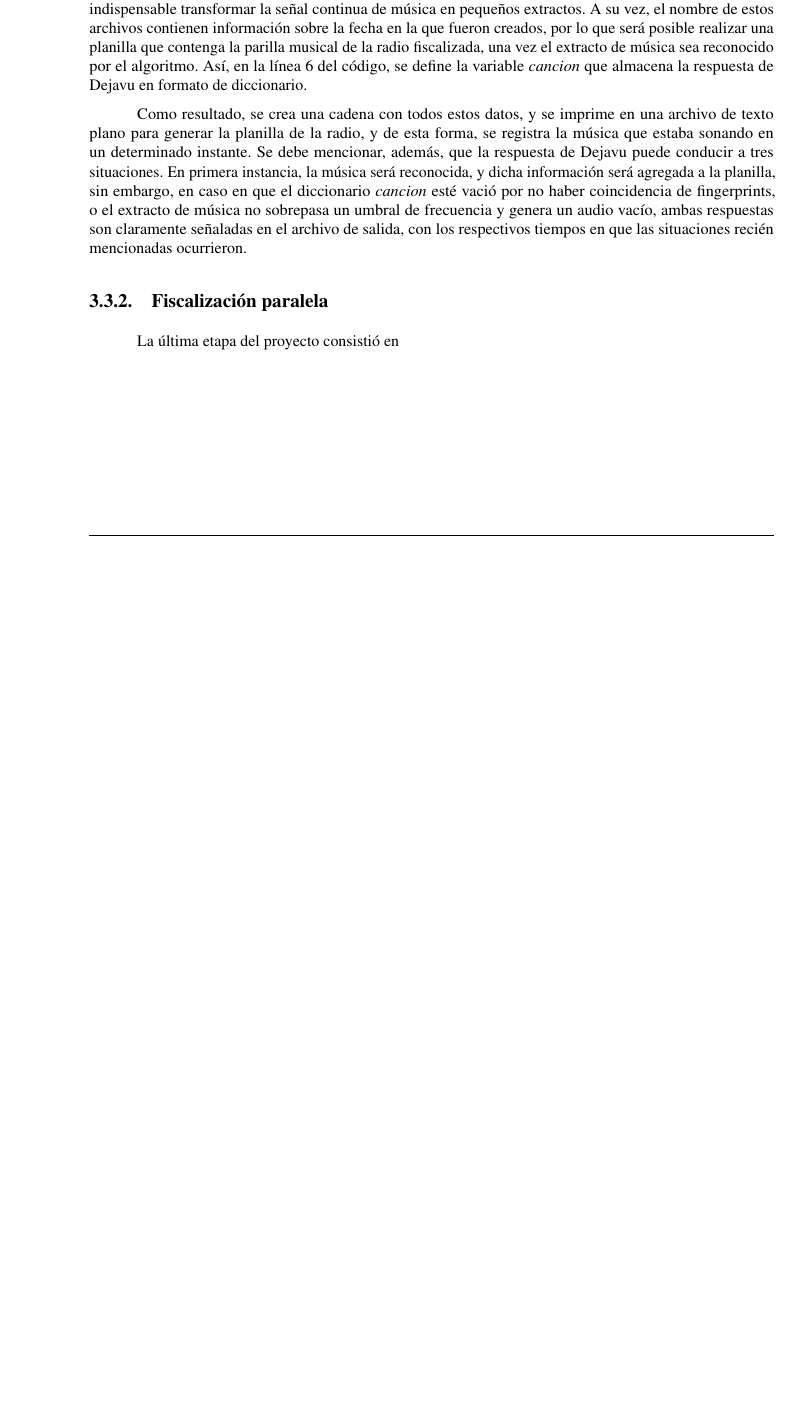
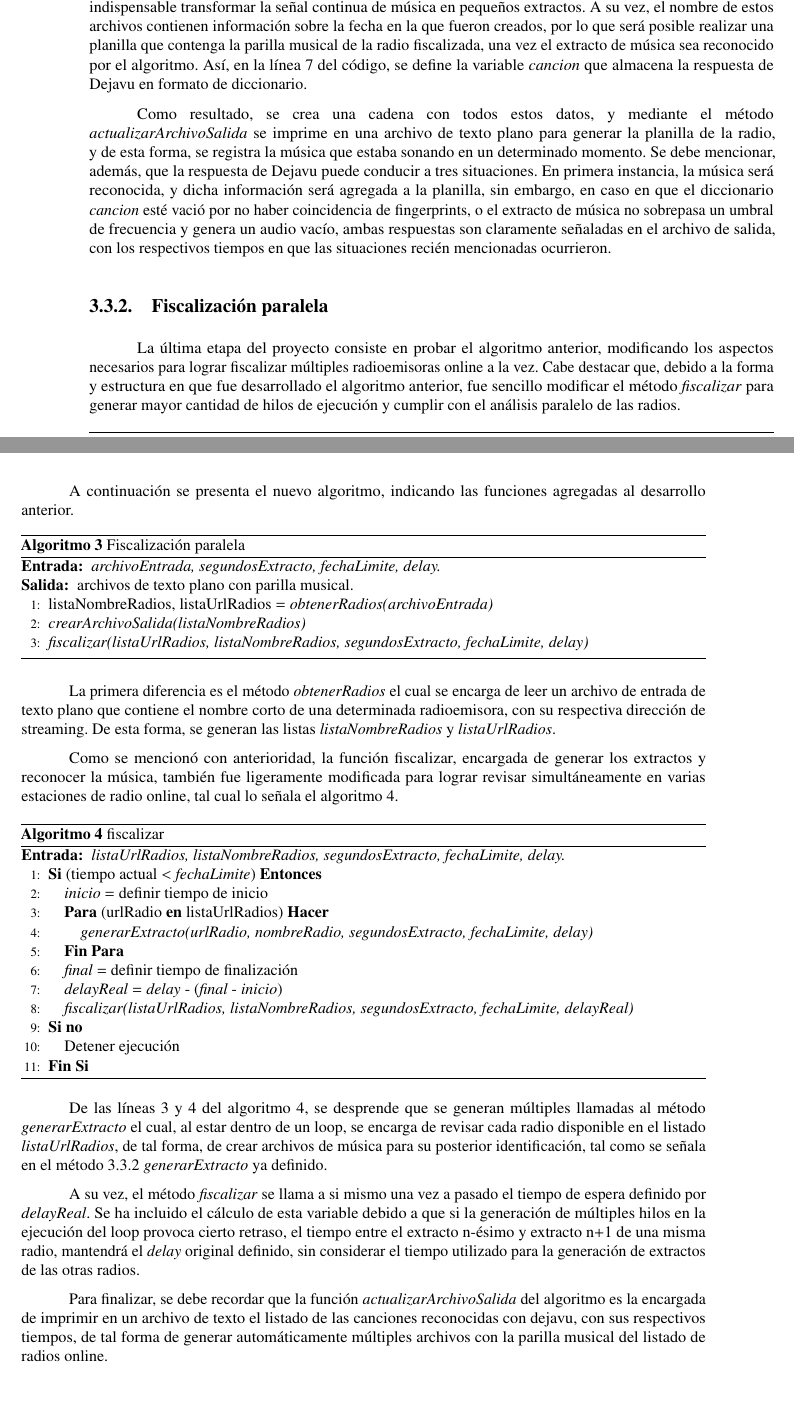
Before and after one commit to mavidalr/Memoria, a LaTeX thesis (memoria.tex, which reads includes/DiseñoDeLaSolucion.tex): part of page 33 of 52 before the commit and two parts of pages 33 and 34 of 52 after it, the two joined at a grey line, cut so that both start at the same text, the shorter picture padded with empty space. Compiled offline with pdfLaTeX.

Commit message:
Se actualiza Diseño de la solución

```diff
--- a/includes/DiseñoDeLaSolucion.tex
+++ b/includes/DiseñoDeLaSolucion.tex
@@ -327,8 +324,52 @@ Con respecto a la segunda línea de código del Algoritmo \ref{alg:GenerarExtrac
 
-Como se especifica en la primera línea de código, se crean archivos de audio de extensión .mp3 que contienen los extractos de música obtenidos desde la url del streaming de la radio, debido a que es el tipo de archivo que requiere como parámetro la función de reconocimiento acústico de Dejavu, y por ello, se hace indispensable transformar la señal continua de música en pequeños extractos. A su vez, el nombre de estos archivos contienen información sobre la fecha en la que fueron creados, por lo que será posible realizar una planilla que contenga la parilla musical de la radio fiscalizada, una vez el extracto de música sea reconocido por el algoritmo. Así, en la línea 6 del código, se define la variable \textit{cancion} que almacena la respuesta de Dejavu en formato de diccionario.
+Como se especifica en la cuarta línea de código, se crean archivos de audio de extensión .mp3 que contienen los extractos de música obtenidos desde la url del streaming de la radio, debido a que es el tipo de archivo que requiere como parámetro la función de reconocimiento acústico de Dejavu, y por ello, se hace indispensable transformar la señal continua de música en pequeños extractos. A su vez, el nombre de estos archivos contienen información sobre la fecha en la que fueron creados, por lo que será posible realizar una planilla que contenga la parilla musical de la radio fiscalizada, una vez el extracto de música sea reconocido por el algoritmo. Así, en la línea 7 del código, se define la variable \textit{cancion} que almacena la respuesta de Dejavu en formato de diccionario.
 
-Como resultado, se crea una cadena con todos estos datos, y se imprime en una archivo de texto plano para generar la planilla de la radio, y de esta forma, se registra la música que estaba sonando en un determinado instante. Se debe mencionar, además, que la respuesta de Dejavu puede conducir a tres situaciones. En primera instancia, la música será reconocida, y dicha información será agregada a la planilla, sin embargo, en caso en que el diccionario \textit{cancion} esté vació por no haber coincidencia de fingerprints, o el extracto de música no sobrepasa un umbral de frecuencia y genera un audio vacío, ambas respuestas son claramente señaladas en el archivo de salida, con los respectivos tiempos en que las situaciones recién mencionadas ocurrieron.
+Como resultado, se crea una cadena con todos estos datos, y mediante el método \textit{actualizarArchivoSalida} se imprime en una archivo de texto plano para generar la planilla de la radio, y de esta forma, se registra la música que estaba sonando en un determinado momento. Se debe mencionar, además, que la respuesta de Dejavu puede conducir a tres situaciones. En primera instancia, la música será reconocida, y dicha información será agregada a la planilla, sin embargo, en caso en que el diccionario \textit{cancion} esté vació por no haber coincidencia de fingerprints, o el extracto de música no sobrepasa un umbral de frecuencia y genera un audio vacío, ambas respuestas son claramente señaladas en el archivo de salida, con los respectivos tiempos en que las situaciones recién mencionadas ocurrieron.
 
 
 \subsection{Fiscalización paralela}
-La última etapa del proyecto consistió en
+La última etapa del proyecto consiste en probar el algoritmo anterior, modificando los aspectos necesarios para lograr fiscalizar múltiples radioemisoras online a la vez. Cabe destacar que, debido a la forma y estructura en que fue desarrollado el algoritmo anterior, fue sencillo modificar el método \textit{fiscalizar} para generar mayor cantidad de hilos de ejecución y cumplir con el análisis paralelo de las radios.
+
+A continuación se presenta el nuevo algoritmo, indicando las funciones agregadas al desarrollo anterior.
+
+
+\begin{algorithm}
+\begin{algorithmic}[1]
+\REQUIRE \textit{archivoEntrada, segundosExtracto, fechaLimite, delay.}
+\ENSURE archivos de texto plano con parilla musical.
+\STATE listaNombreRadios, listaUrlRadios = \textit{obtenerRadios(archivoEntrada)}
+\STATE \textit{crearArchivoSalida(listaNombreRadios)}
+\STATE \textit{fiscalizar(listaUrlRadios, listaNombreRadios, segundosExtracto, fechaLimite, delay)}
+
+\end{algorithmic}
+\caption{Fiscalización paralela}\label{alg:fiscalizarParalelo}
+\end{algorithm}
+
+La primera diferencia es el método \textit{obtenerRadios} el cual se encarga de leer un archivo de entrada de texto plano que contiene el nombre corto de una determinada radioemisora, con su respectiva dirección de streaming. De esta forma, se generan las listas \textit{listaNombreRadios} y \textit{listaUrlRadios}.
+
+Como se mencionó con anterioridad, la función fiscalizar, encargada de generar los extractos y reconocer la música, también fue ligeramente modificada para lograr revisar simultáneamente en varias estaciones de radio online, tal cual lo señala el algoritmo \ref{alg:fiscalizar}.
+
+\begin{algorithm}
+\begin{algorithmic}[1]
+\REQUIRE \textit{listaUrlRadios, listaNombreRadios, segundosExtracto, fechaLimite, delay.}
+\IF {(tiempo actual $<$ \textit{fechaLimite})}
+\STATE \textit{inicio} = definir tiempo de inicio
+\FOR {(urlRadio \textbf{en} listaUrlRadios)}
+\STATE \textit{generarExtracto(urlRadio, nombreRadio, segundosExtracto, fechaLimite, delay)}
+\ENDFOR
+\STATE \textit{final} = definir tiempo de finalización
+\STATE \textit{delayReal} = \textit{delay} - (\textit{final} - \textit{inicio})
+\STATE \textit{fiscalizar(listaUrlRadios, listaNombreRadios, segundosExtracto, fechaLimite, delayReal)}
+\ELSE
+\STATE Detener ejecución
+\ENDIF
+
+\end{algorithmic}
+\caption{fiscalizar}\label{alg:fiscalizar}
+\end{algorithm}
+
+De las líneas 3 y 4 del algoritmo \ref{alg:fiscalizar}, se desprende que se generan múltiples llamadas al método \textit{generarExtracto} el cual, al estar dentro de un loop, se encarga de revisar cada radio disponible en el listado \textit{listaUrlRadios}, de tal forma, de crear archivos de música para su posterior identificación, tal como se señala en el método \ref{alg:GenerarExtracto} \textit{generarExtracto} ya definido.
+
+A su vez, el método \textit{fiscalizar} se llama a si mismo una vez a pasado el tiempo de espera definido por \textit{delayReal}. Se ha incluido el cálculo de esta variable debido a que si la generación de múltiples hilos en la ejecución del loop provoca cierto retraso, el tiempo entre el extracto n-ésimo y extracto n+1 de una misma radio, mantendrá el \textit{delay} original definido, sin considerar el tiempo utilizado para la generación de extractos de las otras radios.
+
+Para finalizar, se debe recordar que la función \textit{actualizarArchivoSalida} del algoritmo \label{alg:GenerarExtracto} es la encargada de imprimir en un archivo de texto el listado de las canciones reconocidas con dejavu, con sus respectivos tiempos, de tal forma de generar automáticamente múltiples archivos con la parilla musical del listado de radios online.
```
Also changed, not shown: memoria.pdf, includes/DiseñoDeLaSolucion.tex (45 more changed lines), 7 other files.
